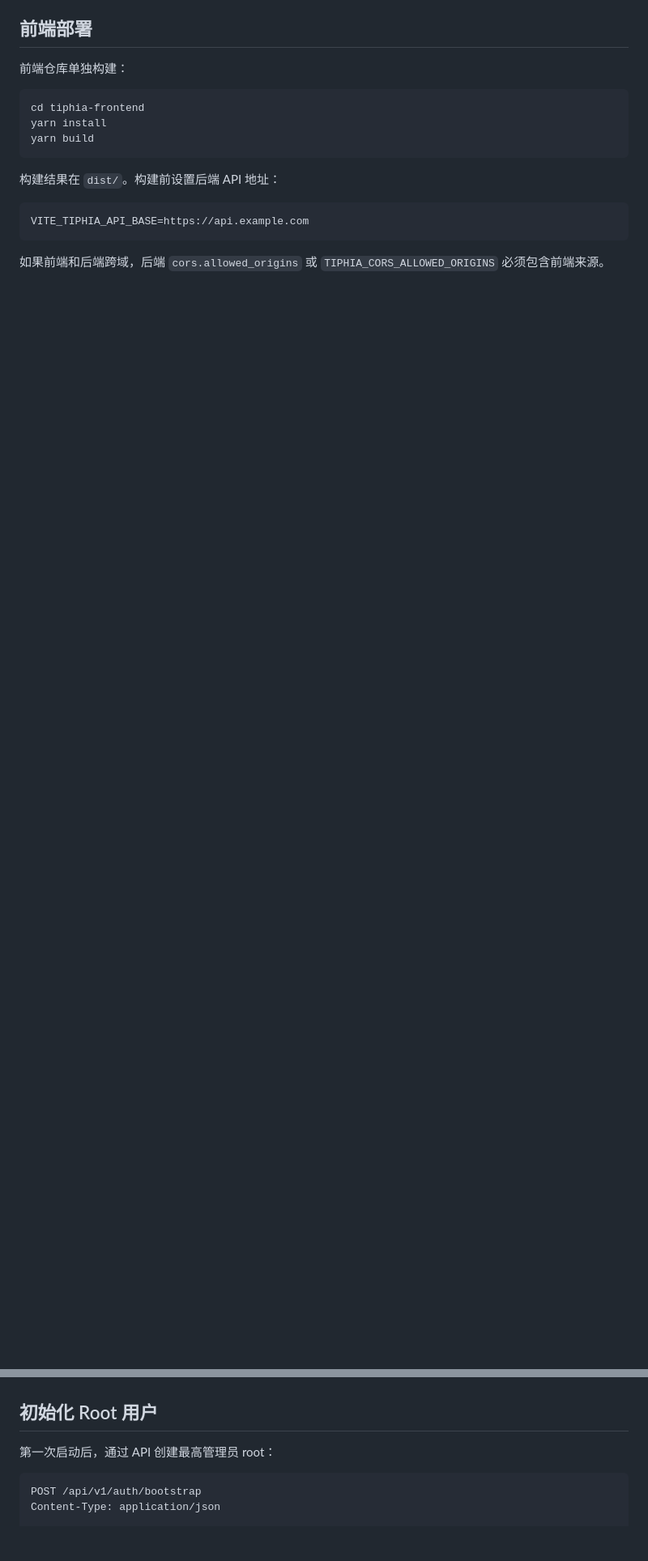
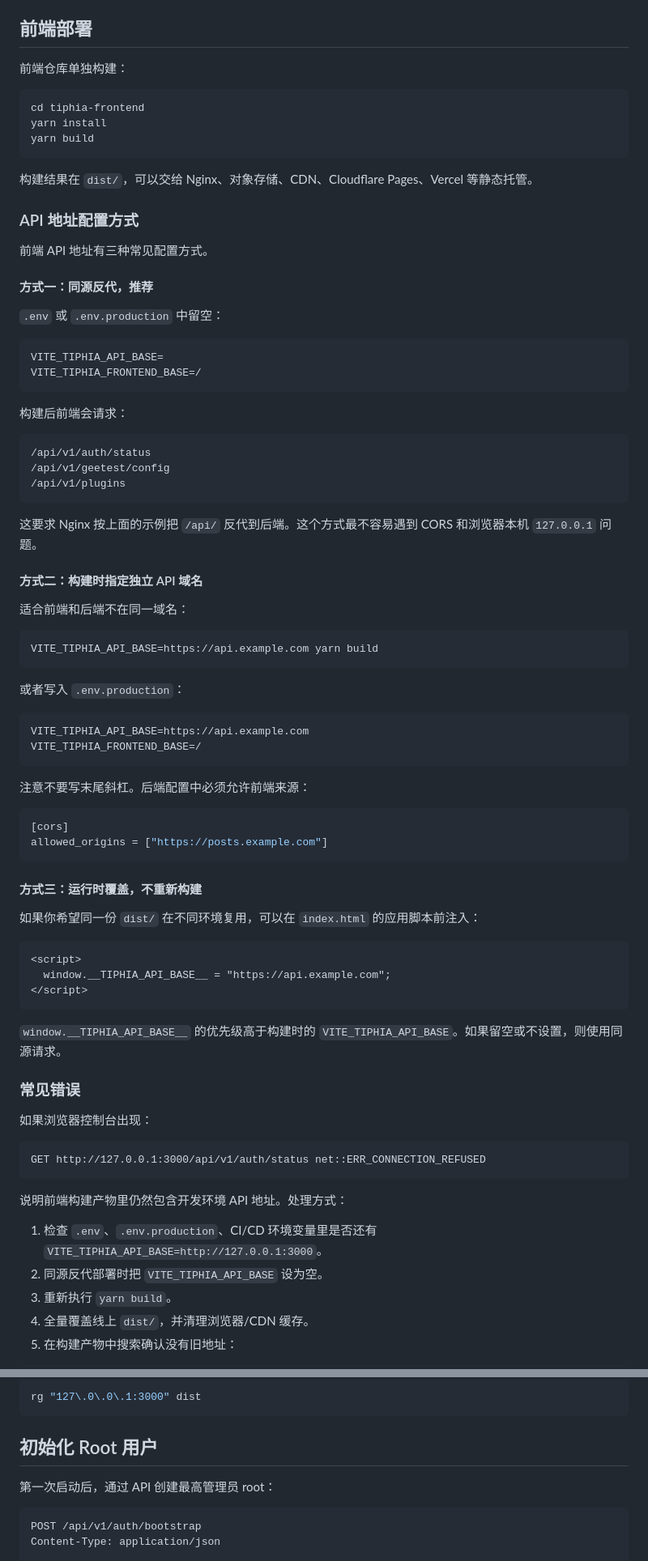
Before and after one commit to TiphiaPress/tiphia-docs, a Markdown page: docs/DEPLOYMENT.md, 2 parts joined by grey strips. Shown at 81% size. GitHub-like rendering; blank space fills up the shorter version.

````diff
--- a/docs/DEPLOYMENT.md
+++ b/docs/DEPLOYMENT.md
@@ -384,14 +499,84 @@ yarn install
 yarn build
 ```
 
-构建结果在 `dist/`。构建前设置后端 API 地址：
+构建结果在 `dist/`，可以交给 Nginx、对象存储、CDN、Cloudflare Pages、Vercel 等静态托管。
+
+### API 地址配置方式
+
+前端 API 地址有三种常见配置方式。
+
+#### 方式一：同源反代，推荐
+
+`.env` 或 `.env.production` 中留空：
+
+```bash
+VITE_TIPHIA_API_BASE=
+VITE_TIPHIA_FRONTEND_BASE=/
+```
+
+构建后前端会请求：
+
+```text
+/api/v1/auth/status
+/api/v1/geetest/config
+/api/v1/plugins
+```
+
+这要求 Nginx 按上面的示例把 `/api/` 反代到后端。这个方式最不容易遇到 CORS 和浏览器本机 `127.0.0.1` 问题。
+
+#### 方式二：构建时指定独立 API 域名
+
+适合前端和后端不在同一域名：
+
+```bash
+VITE_TIPHIA_API_BASE=https://api.example.com yarn build
+```
+
+或者写入 `.env.production`：
 
 ```bash
 VITE_TIPHIA_API_BASE=https://api.example.com
+VITE_TIPHIA_FRONTEND_BASE=/
 ```
 
-如果前端和后端跨域，后端 `cors.allowed_origins` 或 `TIPHIA_CORS_ALLOWED_ORIGINS` 必须包含前端来源。
+注意不要写末尾斜杠。后端配置中必须允许前端来源：
 
+```toml
+[cors]
+allowed_origins = ["https://posts.example.com"]
+```
+
+#### 方式三：运行时覆盖，不重新构建
+
+如果你希望同一份 `dist/` 在不同环境复用，可以在 `index.html` 的应用脚本前注入：
+
+```html
+<script>
+  window.__TIPHIA_API_BASE__ = "https://api.example.com";
+</script>
+```
+
+`window.__TIPHIA_API_BASE__` 的优先级高于构建时的 `VITE_TIPHIA_API_BASE`。如果留空或不设置，则使用同源请求。
+
+### 常见错误
+
+如果浏览器控制台出现：
+
+```text
+GET http://127.0.0.1:3000/api/v1/auth/status net::ERR_CONNECTION_REFUSED
+```
+
+说明前端构建产物里仍然包含开发环境 API 地址。处理方式：
+
+1. 检查 `.env`、`.env.production`、CI/CD 环境变量里是否还有 `VITE_TIPHIA_API_BASE=http://127.0.0.1:3000`。
+2. 同源反代部署时把 `VITE_TIPHIA_API_BASE` 设为空。
+3. 重新执行 `yarn build`。
+4. 全量覆盖线上 `dist/`，并清理浏览器/CDN 缓存。
+5. 在构建产物中搜索确认没有旧地址：
+
+```bash
+rg "127\.0\.0\.1:3000" dist
+```
 ## 初始化 Root 用户
 
 第一次启动后，通过 API 创建最高管理员 root：
````
Also changed, not shown: other parts of docs/DEPLOYMENT.md (+121 -6 lines).
